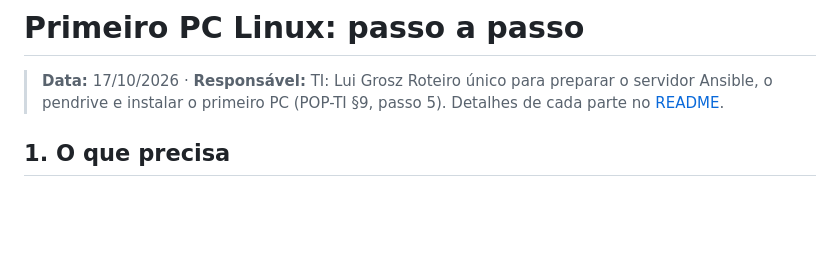
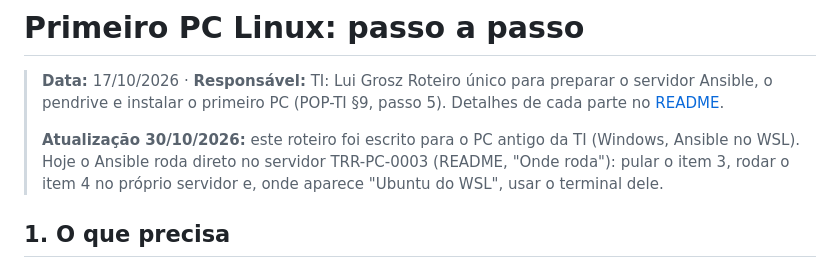
Before and after one commit to trr-vale-da-serra/pop, a Markdown page: ansible/PRIMEIRO-PC.md, the part around the change. Rendered like a GitHub page; blank space fills up the shorter version.

```diff
--- a/ansible/PRIMEIRO-PC.md
+++ b/ansible/PRIMEIRO-PC.md
@@ -2,6 +2,8 @@
 
 > **Data:** 17/10/2026 · **Responsável:** TI: Lui Grosz
 > Roteiro único para preparar o servidor Ansible, o pendrive e instalar o primeiro PC (POP-TI §9, passo 5). Detalhes de cada parte no [README](README.md).
+>
+> **Atualização 30/10/2026:** este roteiro foi escrito para o PC antigo da TI (Windows, Ansible no WSL). Hoje o Ansible roda direto no servidor TRR-PC-0003 (README, "Onde roda"): pular o item 3, rodar o item 4 no próprio servidor e, onde aparece "Ubuntu do WSL", usar o terminal dele.
 
 ## 1. O que precisa
 
```
Also changed, not shown: ansible/README.md (+10 -9 lines).
